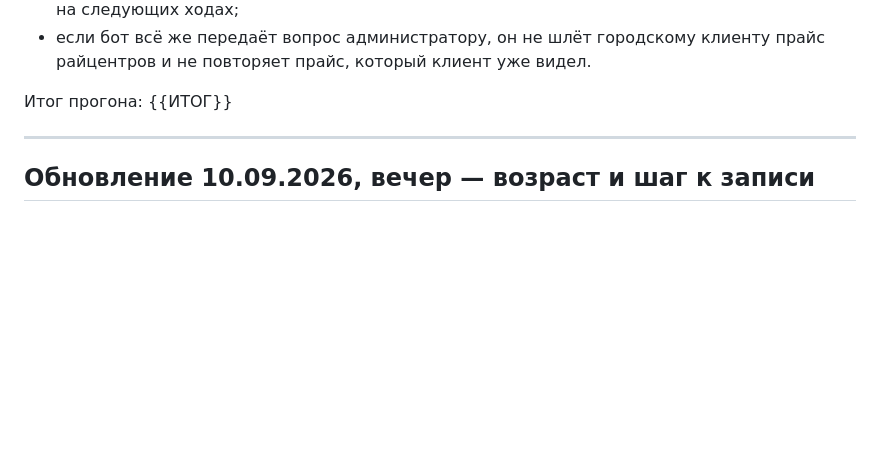
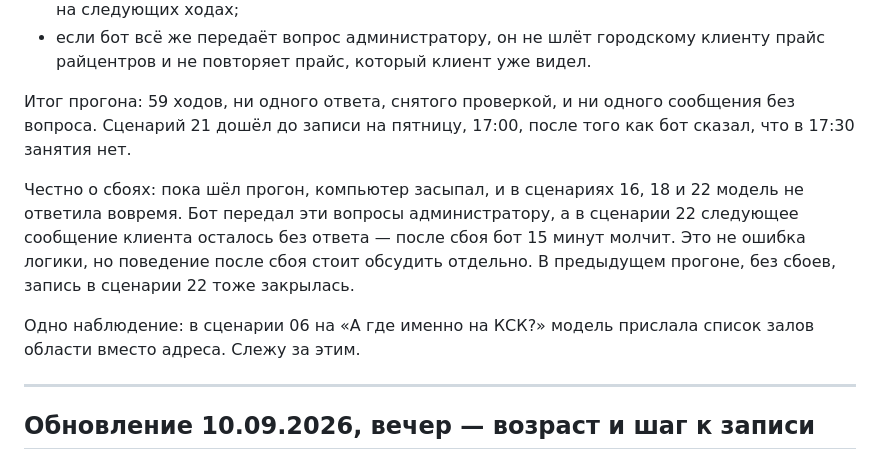
Before and after one commit to nagibator9986/boxing-school, a Markdown page: docs/live-tests/README.md, the part around the change. Drawn GitHub-style; blank space fills up the shorter version.

Commit message:
Итог живого прогона в STATUS и README
Co-Authored-By: Claude Opus 5 <noreply@anthropic.com>

```diff
--- a/docs/live-tests/README.md
+++ b/docs/live-tests/README.md
@@ -56,7 +56,18 @@
 - если бот всё же передаёт вопрос администратору, он не шлёт городскому
   клиенту прайс райцентров и не повторяет прайс, который клиент уже видел.
 
-Итог прогона: {{ИТОГ}}
+Итог прогона: 59 ходов, ни одного ответа, снятого проверкой, и ни одного
+сообщения без вопроса. Сценарий 21 дошёл до записи на пятницу, 17:00, после
+того как бот сказал, что в 17:30 занятия нет.
+
+Честно о сбоях: пока шёл прогон, компьютер засыпал, и в сценариях 16, 18 и 22
+модель не ответила вовремя. Бот передал эти вопросы администратору, а в
+сценарии 22 следующее сообщение клиента осталось без ответа — после сбоя бот
+15 минут молчит. Это не ошибка логики, но поведение после сбоя стоит обсудить
+отдельно. В предыдущем прогоне, без сбоев, запись в сценарии 22 тоже закрылась.
+
+Одно наблюдение: в сценарии 06 на «А где именно на КСК?» модель прислала список
+залов области вместо адреса. Слежу за этим.
 
 ---
 
```
Also changed, not shown: STATUS.md (+14 -1 lines).
